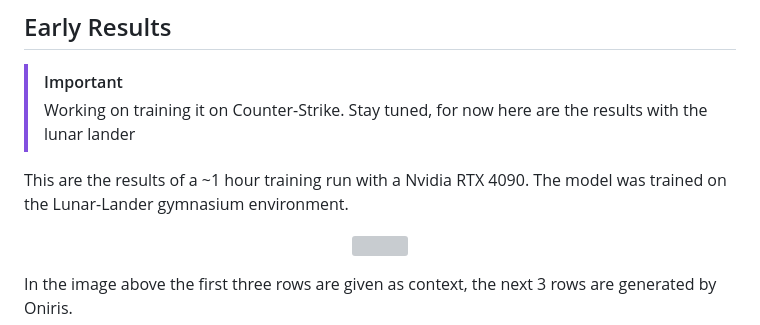
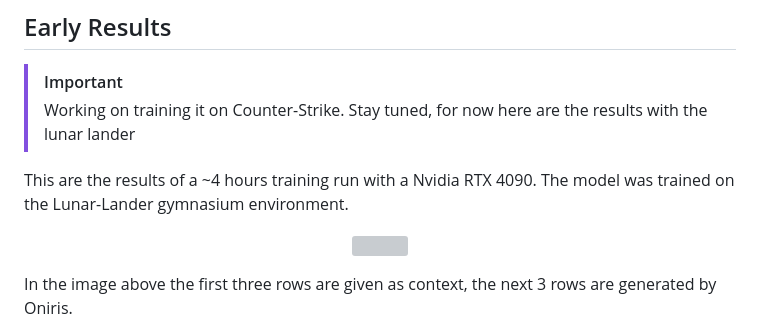
Before and after one commit to Francesco215/autoregressive_diffusion, a Markdown page: README.md, the part around the change. Drawn GitHub-style; grey boxes are pictures that could not be loaded.

```diff
--- a/README.md
+++ b/README.md
@@ -14,7 +14,7 @@ Oniris is an universal and novel way of training diffusion models for video gene
 > [!IMPORTANT]
 > Working on training it on Counter-Strike. Stay tuned, for now here are the results with the lunar lander
 
-This are the results of a ~1 hour training run with a Nvidia RTX 4090. The model was trained on the Lunar-Lander gymnasium environment.
+This are the results of a ~4 hours training run with a Nvidia RTX 4090. The model was trained on the Lunar-Lander gymnasium environment.
 <p align="center">
     <img src="readme_images/output.png" width="80%">
 </p>
```
